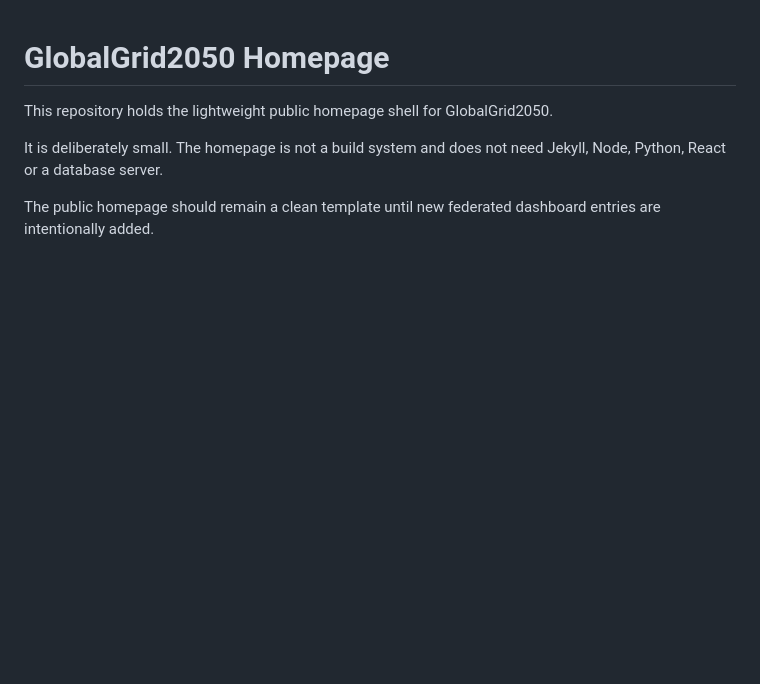
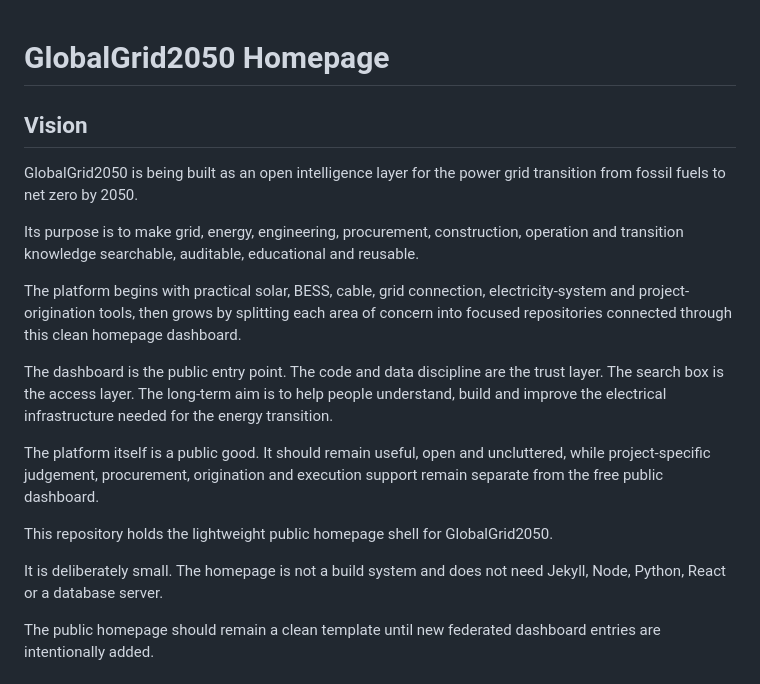
Before and after one commit to Ventusltd/globalgrid2050-hompage, a Markdown page: README.md, the part around the change. Rendered like a GitHub page; blank space fills up the shorter version.

Commit message:
Add README vision summary

```diff
--- a/README.md
+++ b/README.md
@@ -1,4 +1,16 @@
 # GlobalGrid2050 Homepage
+
+## Vision
+
+GlobalGrid2050 is being built as an open intelligence layer for the power grid transition from fossil fuels to net zero by 2050.
+
+Its purpose is to make grid, energy, engineering, procurement, construction, operation and transition knowledge searchable, auditable, educational and reusable.
+
+The platform begins with practical solar, BESS, cable, grid connection, electricity-system and project-origination tools, then grows by splitting each area of concern into focused repositories connected through this clean homepage dashboard.
+
+The dashboard is the public entry point. The code and data discipline are the trust layer. The search box is the access layer. The long-term aim is to help people understand, build and improve the electrical infrastructure needed for the energy transition.
+
+The platform itself is a public good. It should remain useful, open and uncluttered, while project-specific judgement, procurement, origination and execution support remain separate from the free public dashboard.
 
 This repository holds the lightweight public homepage shell for GlobalGrid2050.
 
```
